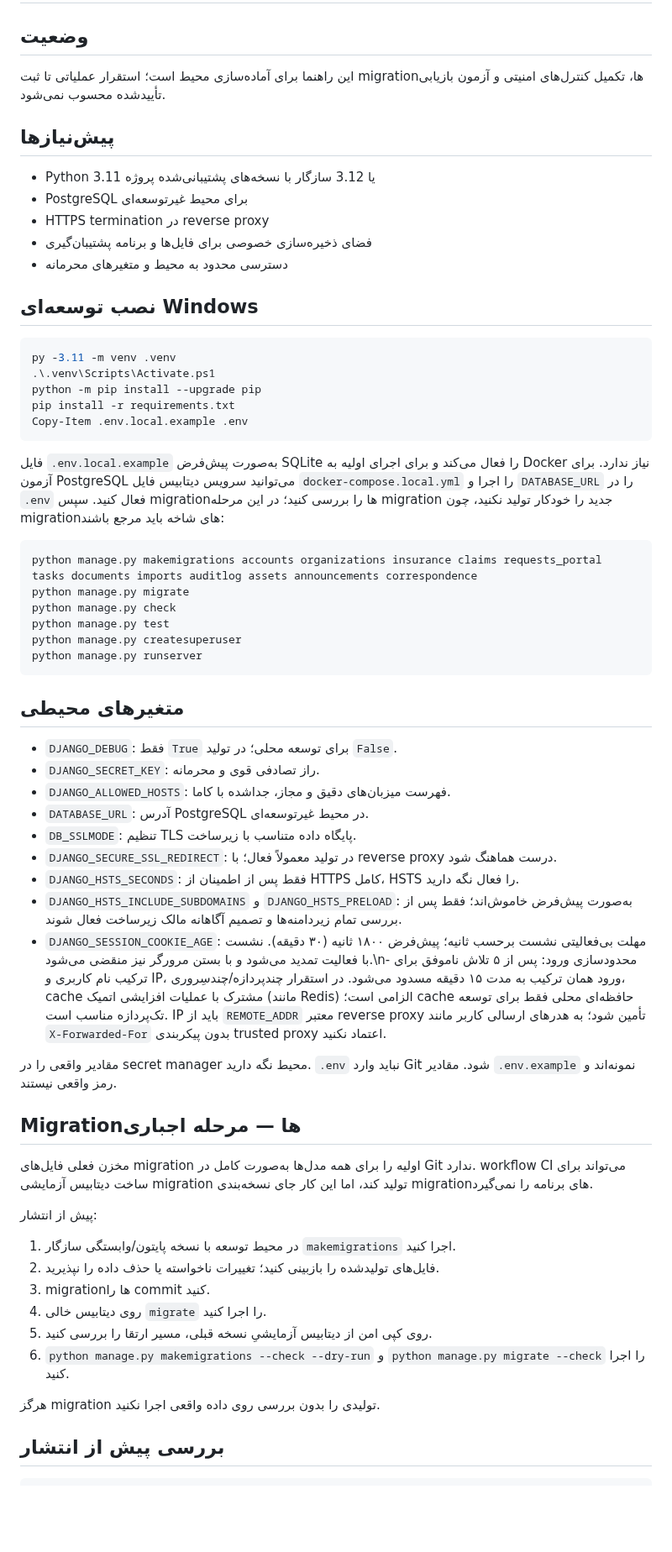
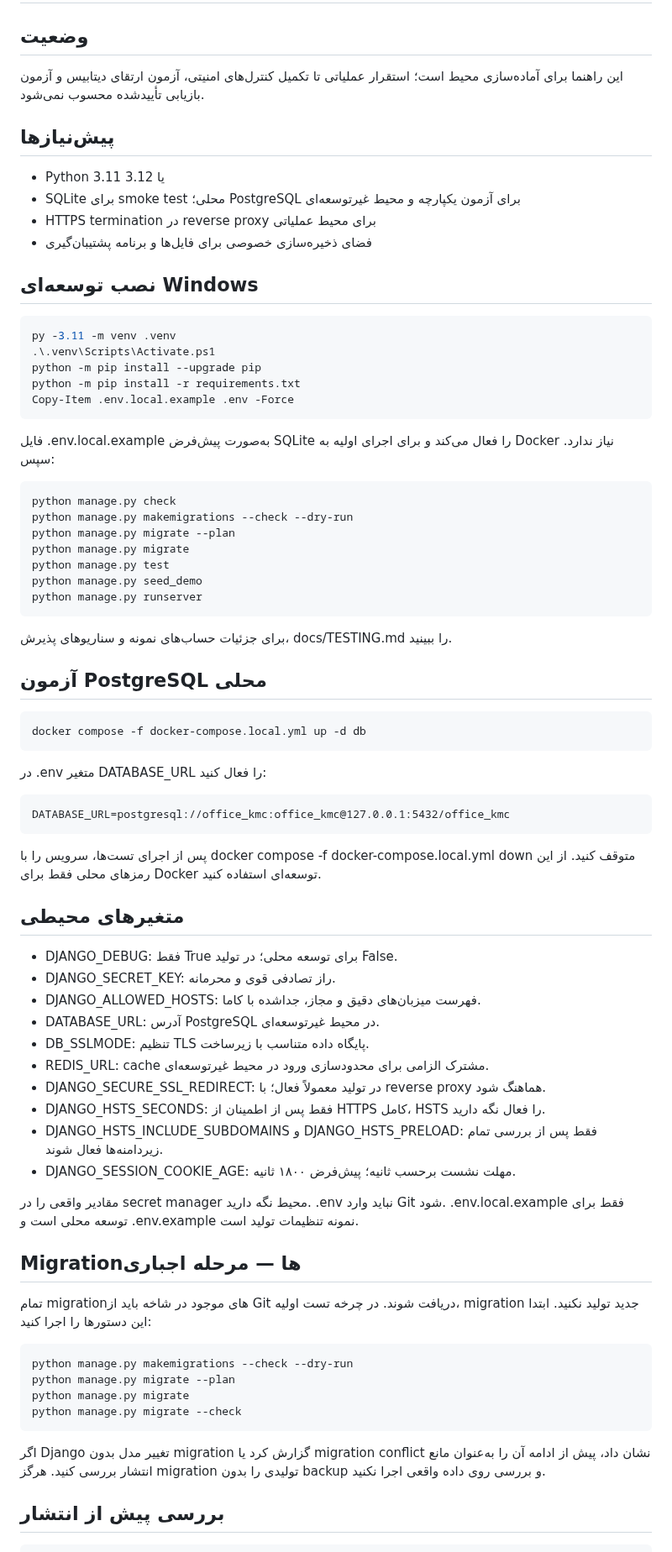
Before and after one commit to msalimimaram/office_kmc, a Markdown page: docs/DEPLOYMENT.md, the part around one of its changes. Shown at 84% size. Rendered like a GitHub page; blank space fills up the shorter version.

Commit message:
docs: correct local deployment and migration instructions

````diff
--- a/docs/DEPLOYMENT.md
+++ b/docs/DEPLOYMENT.md
@@ -2,15 +2,14 @@
 
 ## وضعیت
 
-این راهنما برای آماده‌سازی محیط است؛ استقرار عملیاتی تا ثبت migrationها، تکمیل کنترل‌های امنیتی و آزمون بازیابی تأییدشده محسوب نمی‌شود.
+این راهنما برای آماده‌سازی محیط است؛ استقرار عملیاتی تا تکمیل کنترل‌های امنیتی، آزمون ارتقای دیتابیس و آزمون بازیابی تأییدشده محسوب نمی‌شود.
 
 ## پیش‌نیازها
 
-- Python 3.11 یا 3.12 سازگار با نسخه‌های پشتیبانی‌شده پروژه
-- PostgreSQL برای محیط غیرتوسعه‌ای
-- HTTPS termination در reverse proxy
+- Python 3.11 یا 3.12
+- SQLite برای smoke test محلی؛ PostgreSQL برای آزمون یکپارچه و محیط غیرتوسعه‌ای
+- HTTPS termination در reverse proxy برای محیط عملیاتی
 - فضای ذخیره‌سازی خصوصی برای فایل‌ها و برنامه پشتیبان‌گیری
-- دسترسی محدود به محیط و متغیرهای محرمانه
 
 ## نصب توسعه‌ای Windows
 
@@ -18,48 +17,65 @@
 py -3.11 -m venv .venv
 .\.venv\Scripts\Activate.ps1
 python -m pip install --upgrade pip
-pip install -r requirements.txt
-Copy-Item .env.local.example .env
+python -m pip install -r requirements.txt
+Copy-Item .env.local.example .env -Force
 ```
 
-فایل `.env.local.example` به‌صورت پیش‌فرض SQLite را فعال می‌کند و برای اجرای اولیه به Docker نیاز ندارد. برای آزمون PostgreSQL می‌توانید سرویس دیتابیس فایل `docker-compose.local.yml` را اجرا و `DATABASE_URL` را در `.env` فعال کنید. سپس migrationها را بررسی کنید؛ در این مرحله migration جدید را خودکار تولید نکنید، چون migrationهای شاخه باید مرجع باشند:
+فایل .env.local.example به‌صورت پیش‌فرض SQLite را فعال می‌کند و برای اجرای اولیه به Docker نیاز ندارد. سپس:
 
 ```powershell
-python manage.py makemigrations accounts organizations insurance claims requests_portal tasks documents imports auditlog assets announcements correspondence
+python manage.py check
+python manage.py makemigrations --check --dry-run
+python manage.py migrate --plan
 python manage.py migrate
-python manage.py check
 python manage.py test
-python manage.py createsuperuser
+python manage.py seed_demo
 python manage.py runserver
 ```
 
+برای جزئیات حساب‌های نمونه و سناریوهای پذیرش، docs/TESTING.md را ببینید.
+
+## آزمون PostgreSQL محلی
+
+```powershell
+docker compose -f docker-compose.local.yml up -d db
+```
+
+در .env متغیر DATABASE_URL را فعال کنید:
+
+```text
+DATABASE_URL=postgresql://office_kmc:office_kmc@127.0.0.1:5432/office_kmc
+```
+
+پس از اجرای تست‌ها، سرویس را با docker compose -f docker-compose.local.yml down متوقف کنید. از این رمزهای محلی فقط برای Docker توسعه‌ای استفاده کنید.
+
 ## متغیرهای محیطی
 
-- `DJANGO_DEBUG`: فقط `True` برای توسعه محلی؛ در تولید `False`.
-- `DJANGO_SECRET_KEY`: راز تصادفی قوی و محرمانه.
-- `DJANGO_ALLOWED_HOSTS`: فهرست میزبان‌های دقیق و مجاز، جداشده با کاما.
-- `DATABASE_URL`: آدرس PostgreSQL در محیط غیرتوسعه‌ای.
-- `DB_SSLMODE`: تنظیم TLS پایگاه داده متناسب با زیرساخت.
-- `DJANGO_SECURE_SSL_REDIRECT`: در تولید معمولاً فعال؛ با reverse proxy درست هماهنگ شود.
-- `DJANGO_HSTS_SECONDS`: فقط پس از اطمینان از HTTPS کامل، HSTS را فعال نگه دارید.
-- `DJANGO_HSTS_INCLUDE_SUBDOMAINS` و `DJANGO_HSTS_PRELOAD`: به‌صورت پیش‌فرض خاموش‌اند؛ فقط پس از بررسی تمام زیردامنه‌ها و تصمیم آگاهانه مالک زیرساخت فعال شوند.
-- `DJANGO_SESSION_COOKIE_AGE`: مهلت بی‌فعالیتی نشست برحسب ثانیه؛ پیش‌فرض ۱۸۰۰ ثانیه (۳۰ دقیقه). نشست با فعالیت تمدید می‌شود و با بستن مرورگر نیز منقضی می‌شود.\n- محدودسازی ورود: پس از ۵ تلاش ناموفق برای ترکیب نام کاربری و IP، ورود همان ترکیب به مدت ۱۵ دقیقه مسدود می‌شود. در استقرار چندپردازه/چندسِروری، cache مشترک با عملیات افزایشی اتمیک (مانند Redis) الزامی است؛ cache حافظه‌ای محلی فقط برای توسعه تک‌پردازه مناسب است. IP باید از `REMOTE_ADDR` معتبر reverse proxy تأمین شود؛ به هدرهای ارسالی کاربر مانند `X-Forwarded-For` بدون پیکربندی trusted proxy اعتماد نکنید.
+- DJANGO_DEBUG: فقط True برای توسعه محلی؛ در تولید False.
+- DJANGO_SECRET_KEY: راز تصادفی قوی و محرمانه.
+- DJANGO_ALLOWED_HOSTS: فهرست میزبان‌های دقیق و مجاز، جداشده با کاما.
+- DATABASE_URL: آدرس PostgreSQL در محیط غیرتوسعه‌ای.
+- DB_SSLMODE: تنظیم TLS پایگاه داده متناسب با زیرساخت.
+- REDIS_URL: cache مشترک الزامی برای محدودسازی ورود در محیط غیرتوسعه‌ای.
+- DJANGO_SECURE_SSL_REDIRECT: در تولید معمولاً فعال؛ با reverse proxy هماهنگ شود.
+- DJANGO_HSTS_SECONDS: فقط پس از اطمینان از HTTPS کامل، HSTS را فعال نگه دارید.
+- DJANGO_HSTS_INCLUDE_SUBDOMAINS و DJANGO_HSTS_PRELOAD: فقط پس از بررسی تمام زیردامنه‌ها فعال شوند.
+- DJANGO_SESSION_COOKIE_AGE: مهلت نشست برحسب ثانیه؛ پیش‌فرض ۱۸۰۰ ثانیه.
 
-مقادیر واقعی را در secret manager محیط نگه دارید. `.env` نباید وارد Git شود. مقادیر `.env.example` نمونه‌اند و رمز واقعی نیستند.
+مقادیر واقعی را در secret manager محیط نگه دارید. .env نباید وارد Git شود. .env.local.example فقط برای توسعه محلی است و .env.example نمونه تنظیمات تولید است.
 
 ## Migrationها — مرحله اجباری
 
-مخزن فعلی فایل‌های migration اولیه را برای همه مدل‌ها به‌صورت کامل در Git ندارد. workflow CI می‌تواند برای ساخت دیتابیس آزمایشی migration تولید کند، اما این کار جای نسخه‌بندی migrationهای برنامه را نمی‌گیرد.
+تمام migrationهای موجود در شاخه باید از Git دریافت شوند. در چرخه تست اولیه، migration جدید تولید نکنید. ابتدا این دستورها را اجرا کنید:
 
-پیش از انتشار:
-1. در محیط توسعه با نسخه پایتون/وابستگی سازگار `makemigrations` اجرا کنید.
-2. فایل‌های تولیدشده را بازبینی کنید؛ تغییرات ناخواسته یا حذف داده را نپذیرید.
-3. migrationها را commit کنید.
-4. روی دیتابیس خالی `migrate` را اجرا کنید.
-5. روی کپی امن از دیتابیس آزمایشیِ نسخه قبلی، مسیر ارتقا را بررسی کنید.
-6. `python manage.py makemigrations --check --dry-run` و `python manage.py migrate --check` را اجرا کنید.
+```powershell
+python manage.py makemigrations --check --dry-run
+python manage.py migrate --plan
+python manage.py migrate
+python manage.py migrate --check
+```
 
-هرگز migration تولیدی را بدون بررسی روی داده واقعی اجرا نکنید.
+اگر Django تغییر مدل بدون migration گزارش کرد یا migration conflict نشان داد، پیش از ادامه آن را به‌عنوان مانع انتشار بررسی کنید. هرگز migration تولیدی را بدون backup و بررسی روی داده واقعی اجرا نکنید.
 
 ## بررسی پیش از انتشار
 
````
Also changed, not shown: other parts of docs/DEPLOYMENT.md (+5 -5 lines).
